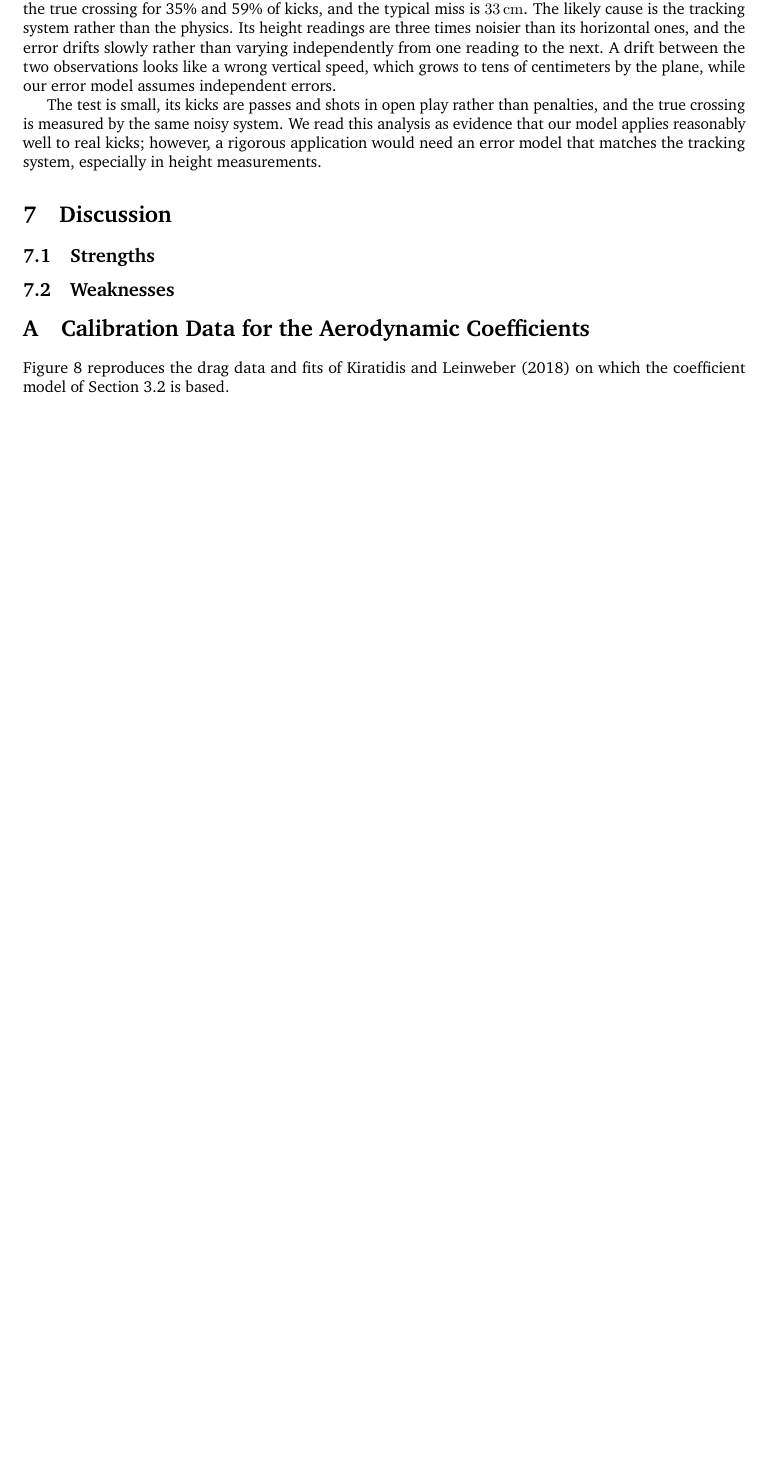
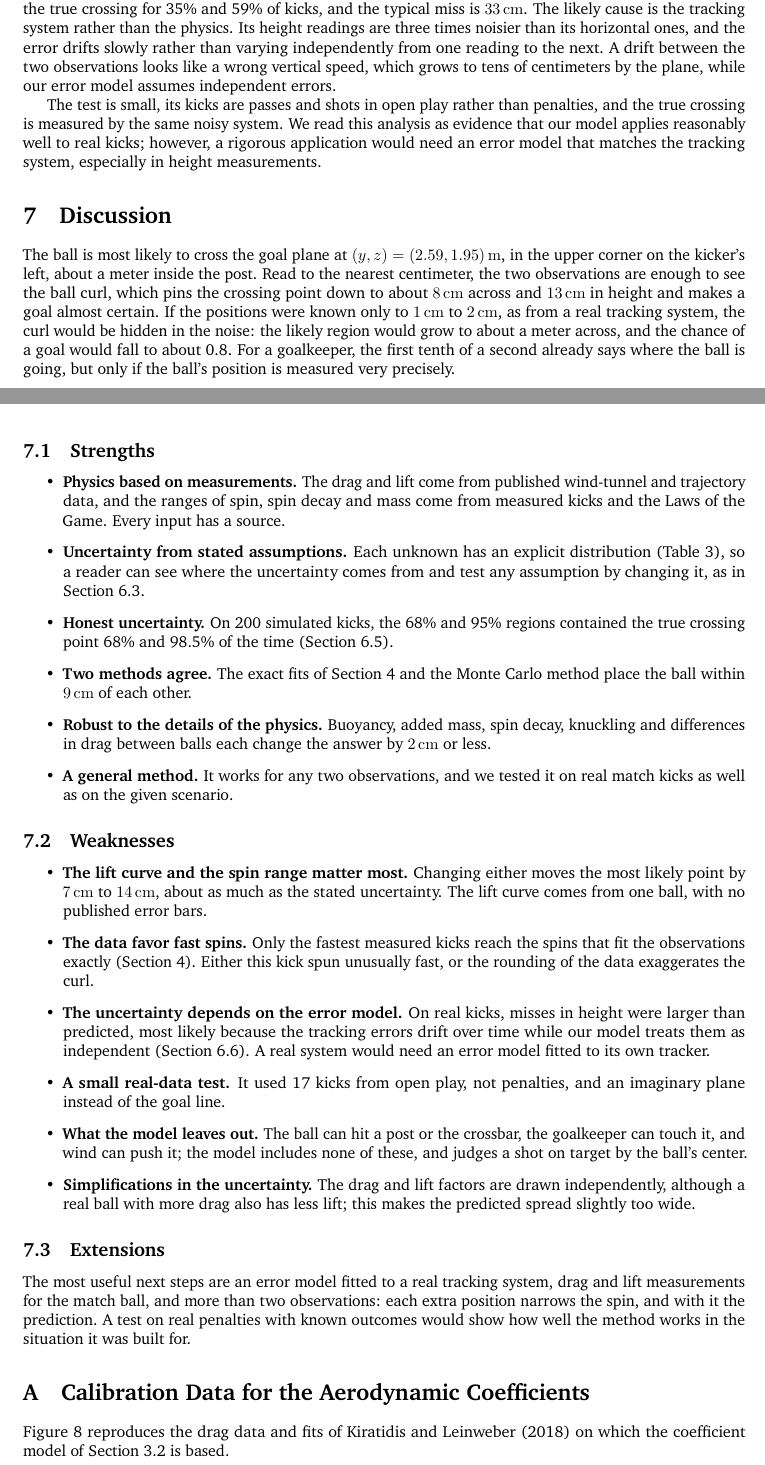
Before and after one commit to logan-kr/UPC_Soccer, a LaTeX document (main.tex): part of page 19 of 24 before the commit and two parts of pages 19 and 20 of 25 after it, the two joined at a grey line, cut so that both start at the same text, the shorter picture padded with empty space. Compiled offline with pdfLaTeX.

Commit message:
Draft the Discussion: answer, strengths, weaknesses, extensions
Co-Authored-By: Claude Opus 5.5 <noreply@anthropic.com>

```diff
--- a/main.tex
+++ b/main.tex
@@ -1342,9 +1342,75 @@ tracking system, especially in height measurements.
 \label{sec:discussion}
 % =====================================================================
 
+The ball is most likely to cross the goal plane at
+$(y, z) = (2.59, 1.95)$\,\si{\metre}, in the upper corner on the kicker's
+left, about a meter inside the post. Read to the nearest centimeter, the two
+observations are enough to see the ball curl, which pins the crossing point
+down to about \SI{8}{\centi\metre} across and \SI{13}{\centi\metre} in height
+and makes a goal almost certain. If the positions were known only to
+\SIrange{1}{2}{\centi\metre}, as from a real tracking system, the curl would
+be hidden in the noise: the likely region would grow to about a meter across,
+and the chance of a goal would fall to about 0.8. For a goalkeeper, the first
+tenth of a second already says where the ball is going, but only if the
+ball's position is measured very precisely.
+
 \subsection{Strengths}
 
+\begin{itemize}
+  \item \textbf{Physics based on measurements.} The drag and lift come from
+    published wind-tunnel and trajectory data, and the ranges of spin, spin
+    decay and mass come from measured kicks and the Laws of the Game. Every
+    input has a source.
+  \item \textbf{Uncertainty from stated assumptions.} Each unknown has an
+    explicit distribution (Table~\ref{tab:priors}), so a reader can see where
+    the uncertainty comes from and test any assumption by changing it, as in
+    Section~\ref{sec:sensitivity}.
+  \item \textbf{Honest uncertainty.} On 200 simulated kicks, the 68\% and
+    95\% regions contained the true crossing point 68\% and 98.5\% of the time
+    (Section~\ref{sec:validation}).
+  \item \textbf{Two methods agree.} The exact fits of
+    Section~\ref{sec:exact-fits} and the Monte Carlo method place the ball
+    within \SI{9}{\centi\metre} of each other.
+  \item \textbf{Robust to the details of the physics.} Buoyancy, added mass,
+    spin decay, knuckling and differences in drag between balls each change
+    the answer by \SI{2}{\centi\metre} or less.
+  \item \textbf{A general method.} It works for any two observations, and we
+    tested it on real match kicks as well as on the given scenario.
+\end{itemize}
+
 \subsection{Weaknesses}
+
+\begin{itemize}
+  \item \textbf{The lift curve and the spin range matter most.} Changing
+    either moves the most likely point by \SIrange{7}{14}{\centi\metre},
+    about as much as the stated uncertainty. The lift curve comes from one
+    ball, with no published error bars.
+  \item \textbf{The data favor fast spins.} Only the fastest measured kicks
+    reach the spins that fit the observations exactly
+    (Section~\ref{sec:exact-fits}). Either this kick spun unusually fast, or
+    the rounding of the data exaggerates the curl.
+  \item \textbf{The uncertainty depends on the error model.} On real kicks,
+    misses in height were larger than predicted, most likely because the
+    tracking errors drift over time while our model treats them as
+    independent (Section~\ref{sec:realdata}). A real system would need an
+    error model fitted to its own tracker.
+  \item \textbf{A small real-data test.} It used 17 kicks from open play, not
+    penalties, and an imaginary plane instead of the goal line.
+  \item \textbf{What the model leaves out.} The ball can hit a post or the
+    crossbar, the goalkeeper can touch it, and wind can push it; the model
+    includes none of these, and judges a shot on target by the ball's center.
+  \item \textbf{Simplifications in the uncertainty.} The drag and lift
+    factors are drawn independently, although a real ball with more drag
+    also has less lift; this makes the predicted spread slightly too wide.
+\end{itemize}
+
+\subsection{Extensions}
+
+The most useful next steps are an error model fitted to a real tracking
+system, drag and lift measurements for the match ball, and more than two
+observations: each extra position narrows the spin, and with it the
+prediction. A test on real penalties with known outcomes would show how well
+the method works in the situation it was built for.
 
 % =====================================================================
 \appendix
```
